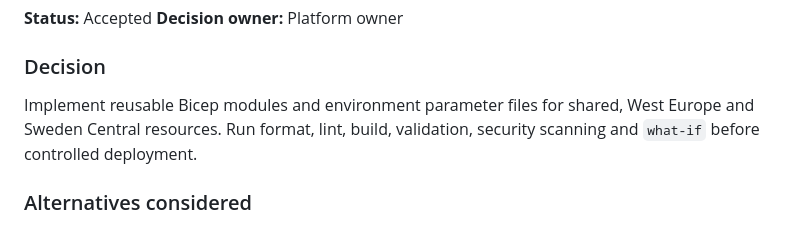
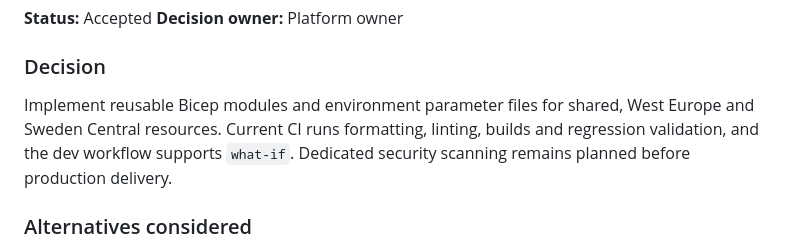
Before and after one commit to Amin-Azad/nordic-shopping-cloud-transformation, a Markdown page: docs/architecture/10-architecture-decisions.md, the part around the change. Drawn GitHub-style.

```diff
--- a/docs/architecture/10-architecture-decisions.md
+++ b/docs/architecture/10-architecture-decisions.md
@@ -281,7 +281,7 @@ Maintain regional secrets independently; do not describe Key Vault as automatica
 
 ### Decision
 
-Implement reusable Bicep modules and environment parameter files for shared, West Europe and Sweden Central resources. Run format, lint, build, validation, security scanning and `what-if` before controlled deployment.
+Implement reusable Bicep modules and environment parameter files for shared, West Europe and Sweden Central resources. Current CI runs formatting, linting, builds and regression validation, and the dev workflow supports `what-if`. Dedicated security scanning remains planned before production delivery.
 
 ### Alternatives considered
 
```
Also changed, not shown: README.md (+1 -0 lines), docs/architecture/04-target-architecture.md (+1 -1 lines).
